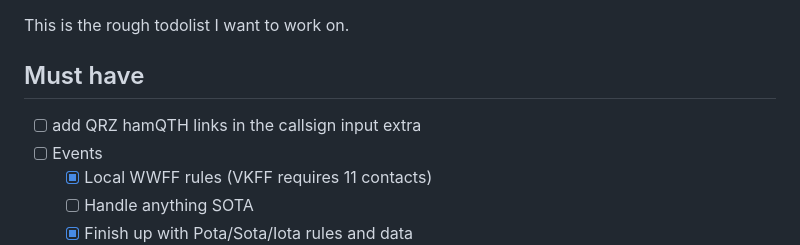
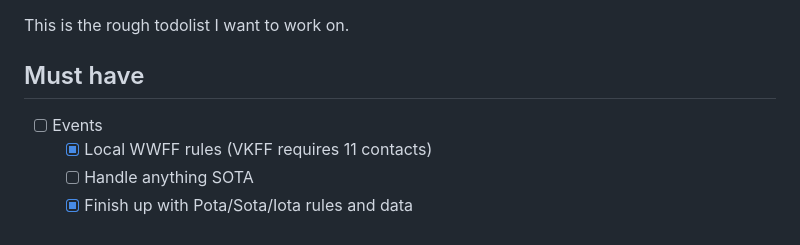
Before and after one commit to PiTiLeZarD/down-the-log, a Markdown page: TODO.md, the part around the change. GitHub-like rendering.

```diff
--- a/TODO.md
+++ b/TODO.md
@@ -4,7 +4,6 @@ This is the rough todolist I want to work on.
 
 ## Must have
 
--   [ ] add QRZ hamQTH links in the callsign input extra
 -   [ ] Events
     -   [x] Local WWFF rules (VKFF requires 11 contacts)
     -   [ ] Handle anything SOTA
```
